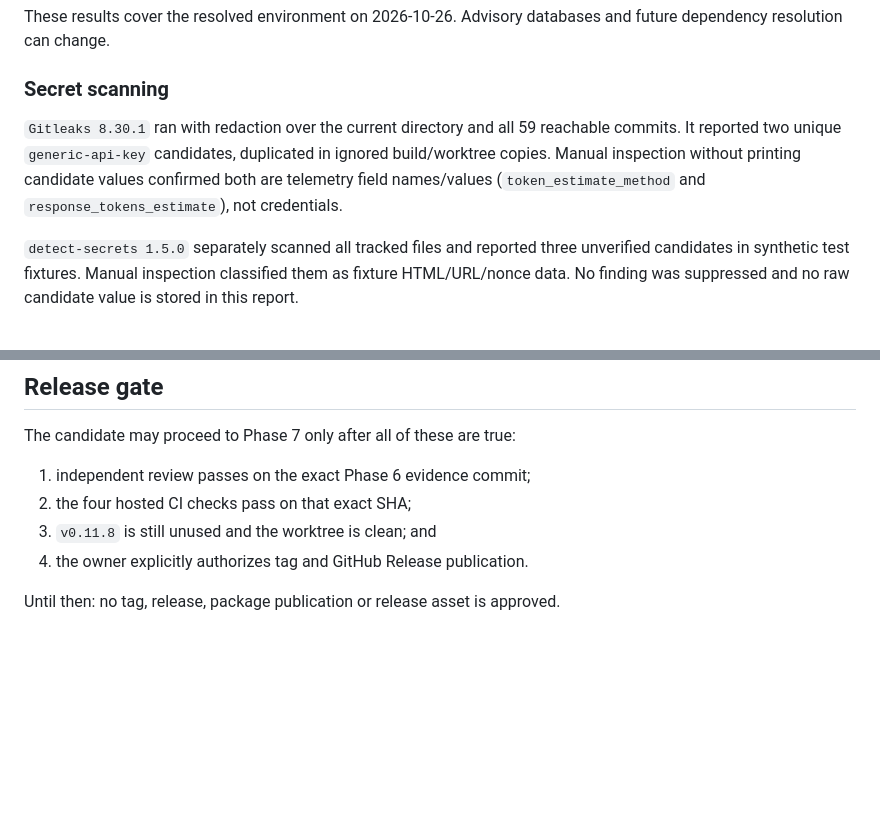
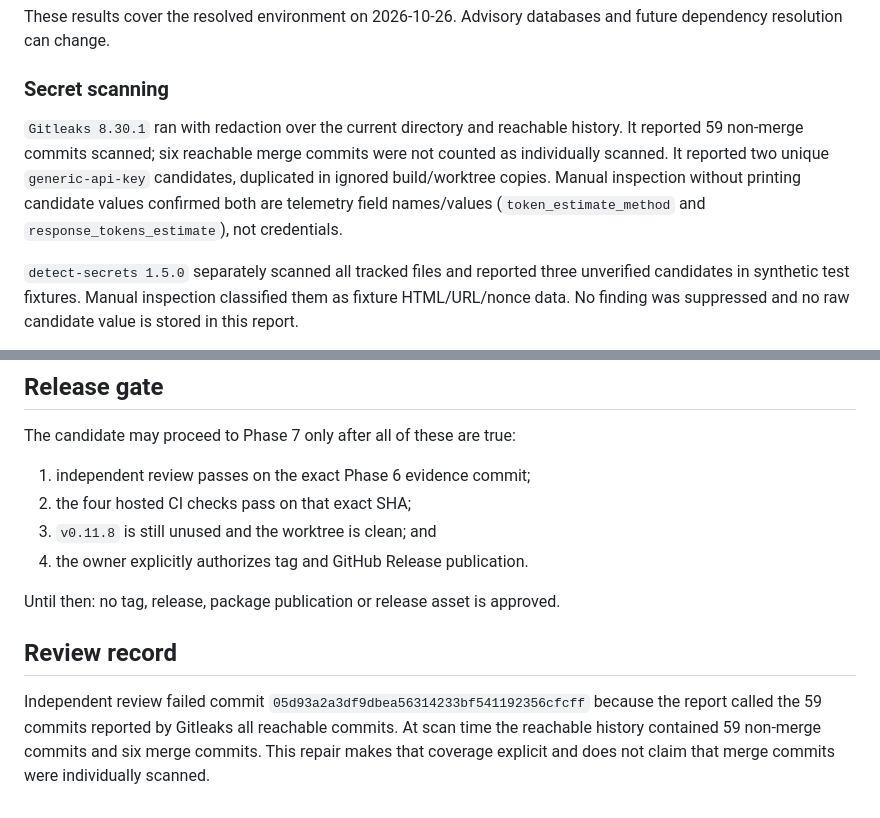
Before and after one commit to Grunte12/shopkud-mcp, a Markdown page: docs/RELEASE_CANDIDATE_0.11.8.md, 2 parts joined by grey strips. Rendered like a GitHub page; blank space fills up the shorter version.

Commit message:
docs: clarify phase 6 history scan coverage

```diff
--- a/docs/RELEASE_CANDIDATE_0.11.8.md
+++ b/docs/RELEASE_CANDIDATE_0.11.8.md
@@ -76,11 +76,13 @@ and future dependency resolution can change.
 
 ### Secret scanning
 
-`Gitleaks 8.30.1` ran with redaction over the current directory and all 59
-reachable commits. It reported two unique `generic-api-key` candidates,
-duplicated in ignored build/worktree copies. Manual inspection without printing
-candidate values confirmed both are telemetry field names/values
-(`token_estimate_method` and `response_tokens_estimate`), not credentials.
+`Gitleaks 8.30.1` ran with redaction over the current directory and reachable
+history. It reported 59 non-merge commits scanned; six reachable merge commits
+were not counted as individually scanned. It reported two unique
+`generic-api-key` candidates, duplicated in ignored build/worktree copies.
+Manual inspection without printing candidate values confirmed both are
+telemetry field names/values (`token_estimate_method` and
+`response_tokens_estimate`), not credentials.
 
 `detect-secrets 1.5.0` separately scanned all tracked files and reported three
 unverified candidates in synthetic test fixtures. Manual inspection classified
@@ -131,3 +133,12 @@ The candidate may proceed to Phase 7 only after all of these are true:
 4. the owner explicitly authorizes tag and GitHub Release publication.
 
 Until then: no tag, release, package publication or release asset is approved.
+
+## Review record
+
+Independent review failed commit
+`05d93a2a3df9dbea56314233bf541192356cfcff` because the report called the 59
+commits reported by Gitleaks all reachable commits. At scan time the reachable
+history contained 59 non-merge commits and six merge commits. This repair makes
+that coverage explicit and does not claim that merge commits were individually
+scanned.
```
